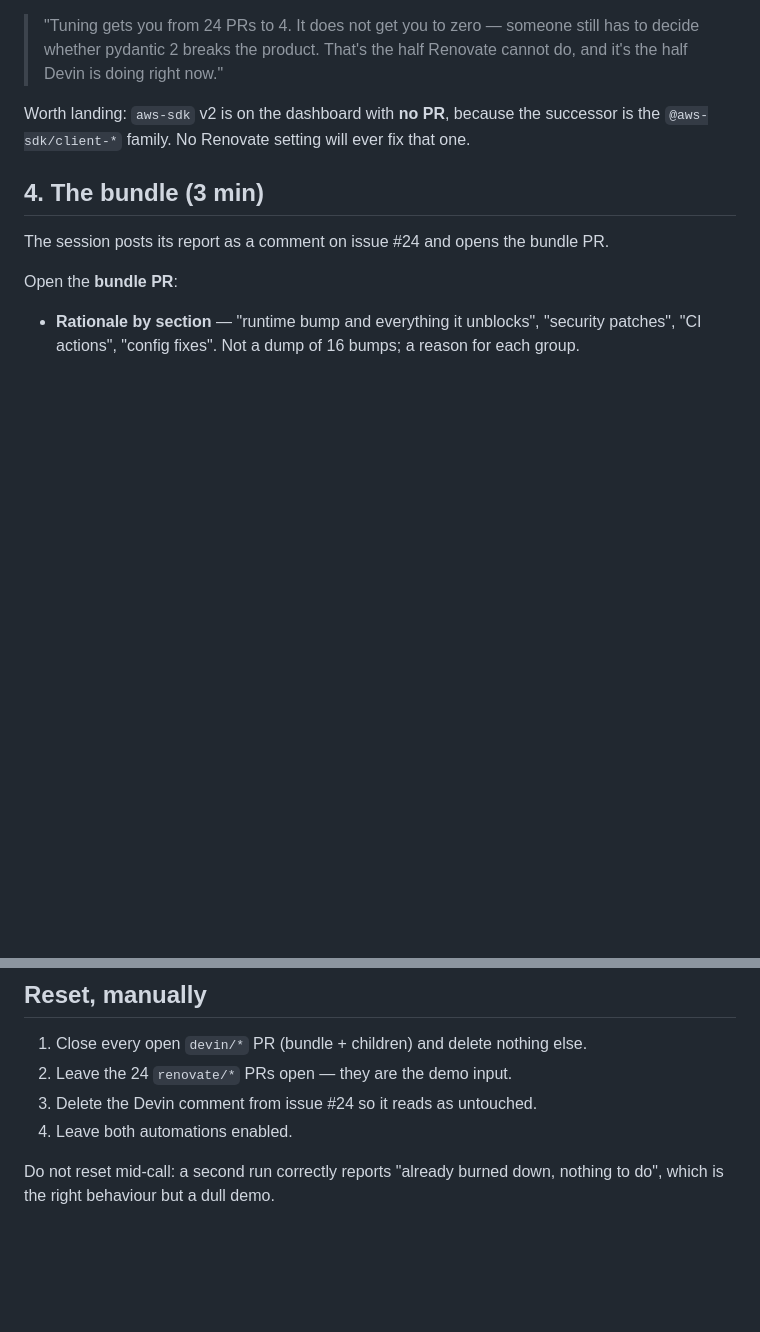
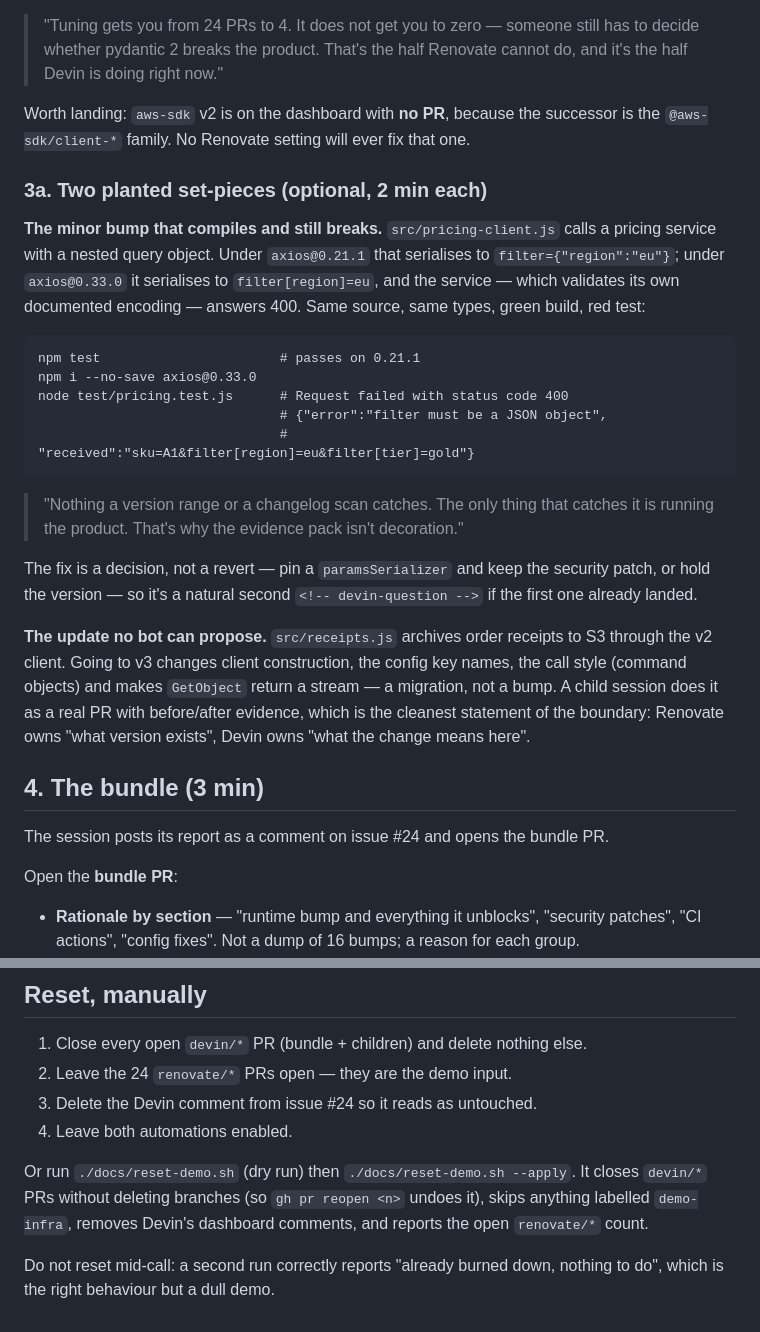
Before and after one commit to COG-GTM/renovate-burndown-demo, a Markdown page: docs/demo-script.md, 2 parts joined by grey strips. Drawn GitHub-style; blank space fills up the shorter version.

Commit message:
feature: document the axios contract trap and aws-sdk v3 migration set-pieces in the demo script
Co-Authored-By: robert.bromley <robert.bromley@cognition.ai>

````diff
--- a/docs/demo-script.md
+++ b/docs/demo-script.md
@@ -79,6 +79,33 @@ Now the noise conversation, which is the one most people actually want:
 Worth landing: `aws-sdk` v2 is on the dashboard with **no PR**, because the successor is the
 `@aws-sdk/client-*` family. No Renovate setting will ever fix that one.
 
+### 3a. Two planted set-pieces (optional, 2 min each)
+
+**The minor bump that compiles and still breaks.** `src/pricing-client.js` calls a pricing service
+with a nested query object. Under `axios@0.21.1` that serialises to `filter={"region":"eu"}`; under
+`axios@0.33.0` it serialises to `filter[region]=eu`, and the service — which validates its own
+documented encoding — answers 400. Same source, same types, green build, red test:
+
+```
+npm test                       # passes on 0.21.1
+npm i --no-save axios@0.33.0
+node test/pricing.test.js      # Request failed with status code 400
+                               # {"error":"filter must be a JSON object",
+                               #  "received":"sku=A1&filter[region]=eu&filter[tier]=gold"}
+```
+
+> "Nothing a version range or a changelog scan catches. The only thing that catches it is running
+> the product. That's why the evidence pack isn't decoration."
+
+The fix is a decision, not a revert — pin a `paramsSerializer` and keep the security patch, or hold
+the version — so it's a natural second `<!-- devin-question -->` if the first one already landed.
+
+**The update no bot can propose.** `src/receipts.js` archives order receipts to S3 through the v2
+client. Going to v3 changes client construction, the config key names, the call style (command
+objects) and makes `GetObject` return a stream — a migration, not a bump. A child session does it
+as a real PR with before/after evidence, which is the cleanest statement of the boundary: Renovate
+owns "what version exists", Devin owns "what the change means here".
+
 ## 4. The bundle (3 min)
 
 The session posts its report as a comment on issue #24 and opens the bundle PR.
@@ -154,5 +181,9 @@ A Dependabot variant reads the open PR list instead.
 3. Delete the Devin comment from issue #24 so it reads as untouched.
 4. Leave both automations enabled.
 
+Or run `./docs/reset-demo.sh` (dry run) then `./docs/reset-demo.sh --apply`. It closes `devin/*` PRs
+without deleting branches (so `gh pr reopen <n>` undoes it), skips anything labelled `demo-infra`,
+removes Devin's dashboard comments, and reports the open `renovate/*` count.
+
 Do not reset mid-call: a second run correctly reports "already burned down, nothing to do", which
 is the right behaviour but a dull demo.
````
